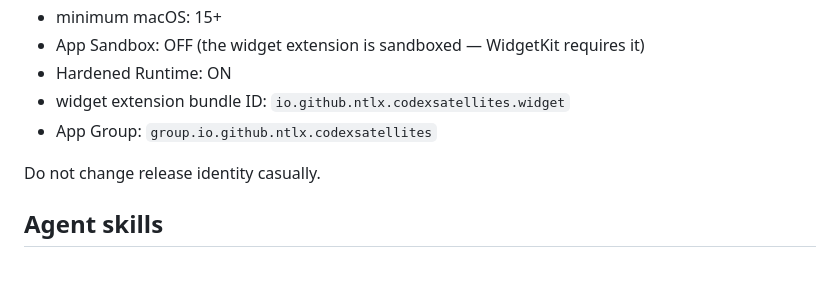
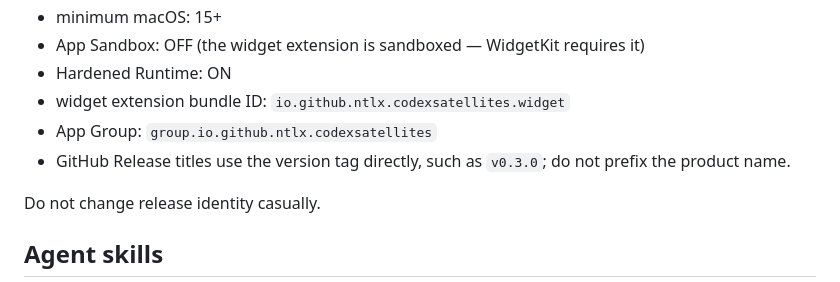
Before and after one commit to NTLx/CodexSatellites, a Markdown page: AGENTS.md, the part around the change. GitHub-like rendering.

Commit message:
Document release title convention

```diff
--- a/AGENTS.md
+++ b/AGENTS.md
@@ -282,6 +282,7 @@ Current release identity:
 - Hardened Runtime: ON
 - widget extension bundle ID: `io.github.ntlx.codexsatellites.widget`
 - App Group: `group.io.github.ntlx.codexsatellites`
+- GitHub Release titles use the version tag directly, such as `v0.3.0`; do not prefix the product name.
 
 Do not change release identity casually.
 
```
